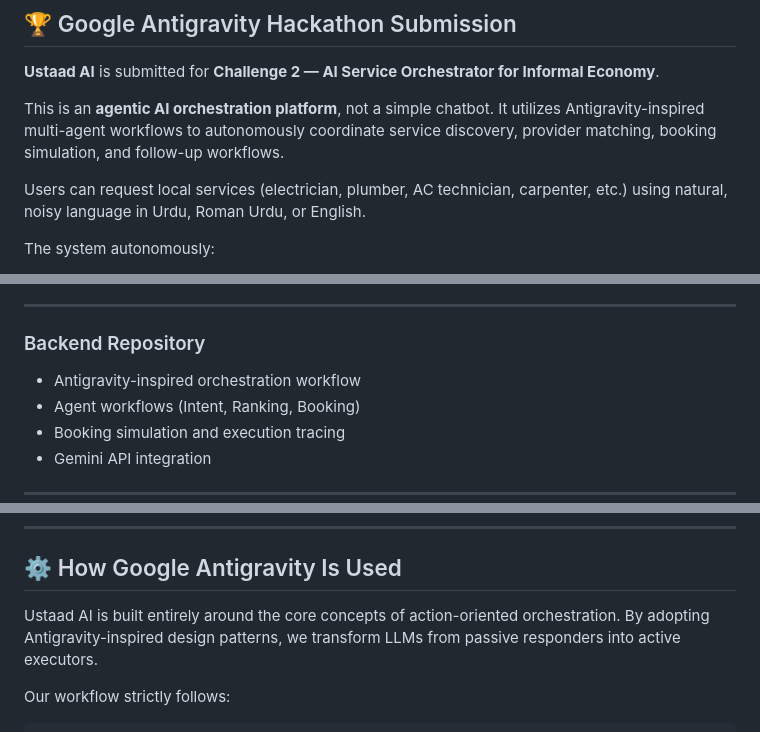
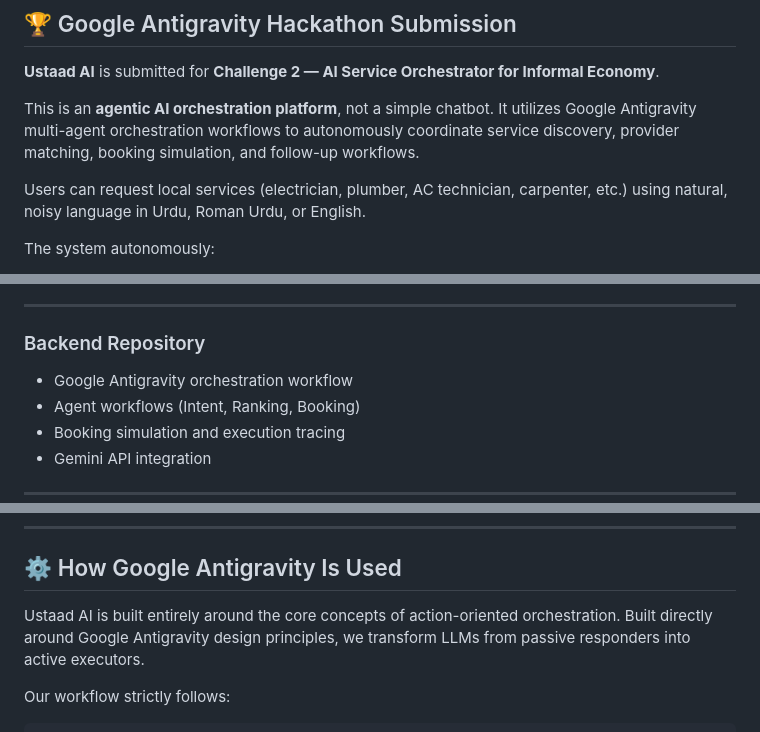
Before and after one commit to Mitul-Dial/KarigarAI-App, a Markdown page: README.md, 3 parts joined by grey strips. GitHub-like rendering.

Commit message:
Clarified regarding multi-agent orchestration workflows in README
Updated references about multi-agent orchestration workflows through Antigravity in the README

```diff
--- a/README.md
+++ b/README.md
@@ -27,7 +27,7 @@
 
 **Ustaad AI** is submitted for **Challenge 2 — AI Service Orchestrator for Informal Economy**.
 
-This is an **agentic AI orchestration platform**, not a simple chatbot. It utilizes Antigravity-inspired multi-agent workflows to autonomously coordinate service discovery, provider matching, booking simulation, and follow-up workflows.
+This is an **agentic AI orchestration platform**, not a simple chatbot. It utilizes Google Antigravity multi-agent orchestration workflows to autonomously coordinate service discovery, provider matching, booking simulation, and follow-up workflows.
 
 Users can request local services (electrician, plumber, AC technician, carpenter, etc.) using natural, noisy language in Urdu, Roman Urdu, or English.
 
@@ -257,7 +257,7 @@ To maintain a scalable, secure, and production-ready system, the architecture is
 
 ### Backend Repository
 
-- Antigravity-inspired orchestration workflow
+- Google Antigravity orchestration workflow
 - Agent workflows (Intent, Ranking, Booking)
 - Booking simulation and execution tracing
 - Gemini API integration
@@ -278,7 +278,7 @@ The mobile app runs natively on Android, while the orchestration engine leverage
 ---
 ## ⚙️ How Google Antigravity Is Used
 
-Ustaad AI is built entirely around the core concepts of action-oriented orchestration. By adopting Antigravity-inspired design patterns, we transform LLMs from passive responders into active executors.
+Ustaad AI is built entirely around the core concepts of action-oriented orchestration. Built directly around Google Antigravity design principles, we transform LLMs from passive responders into active executors.
 
 Our workflow strictly follows:
 
```
